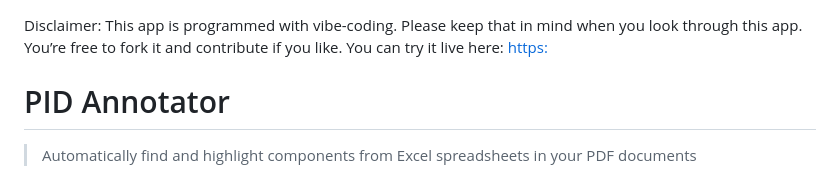
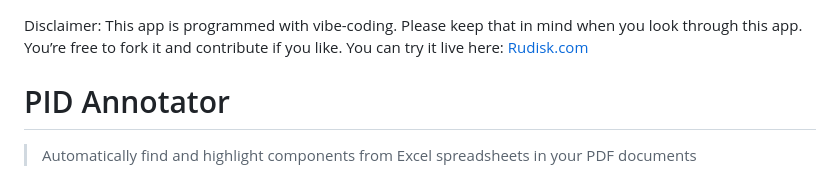
Before and after one commit to rudikdk/Annotator, a Markdown page: README.md, the part around the change. Drawn GitHub-style.

```diff
--- a/README.md
+++ b/README.md
@@ -1,5 +1,5 @@
 Disclaimer: This app is programmed with vibe-coding. Please keep that in mind when you look through this app. You’re free to fork it and contribute if you like.
-You can try it live here: [https:](https://rudisk.com/)
+You can try it live here: [Rudisk.com](https://rudisk.com/)
 
 # PID Annotator
 
```
